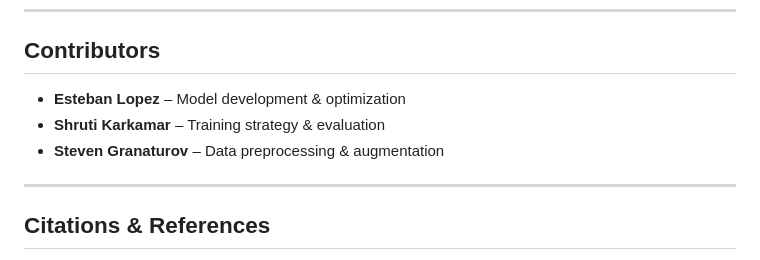
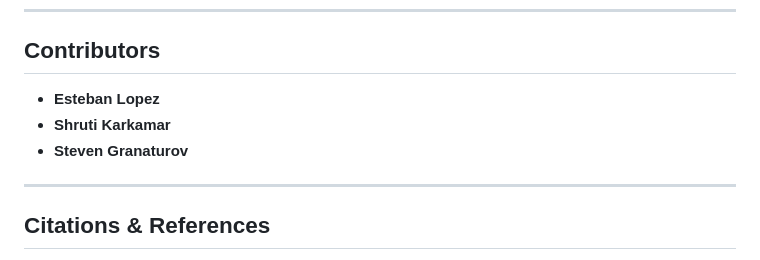
Before and after one commit to Esteban-D-Lopez/DeepLearning-ResNet, a Markdown page: README.md, the part around the change. Rendered like a GitHub page.

Commit message:
final readme updates

```diff
--- a/README.md
+++ b/README.md
@@ -120,9 +120,9 @@ For a detailed breakdown of the architecture, refer to the project report.
 
 ## Contributors
 
-- **Esteban Lopez** – Model development & optimization
-- **Shruti Karkamar** – Training strategy & evaluation
-- **Steven Granaturov** – Data preprocessing & augmentation
+- **Esteban Lopez**
+- **Shruti Karkamar**
+- **Steven Granaturov**
 
 ---
 
```
